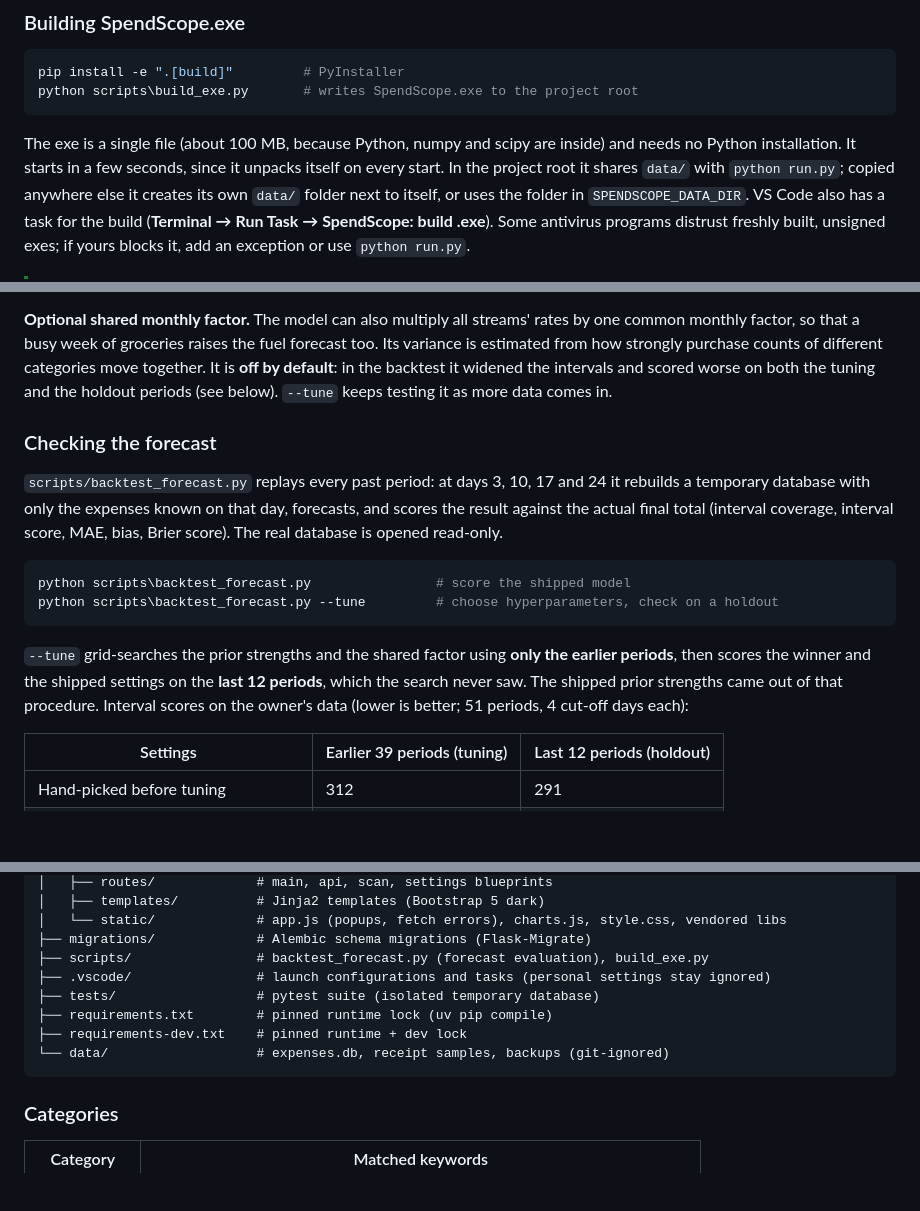
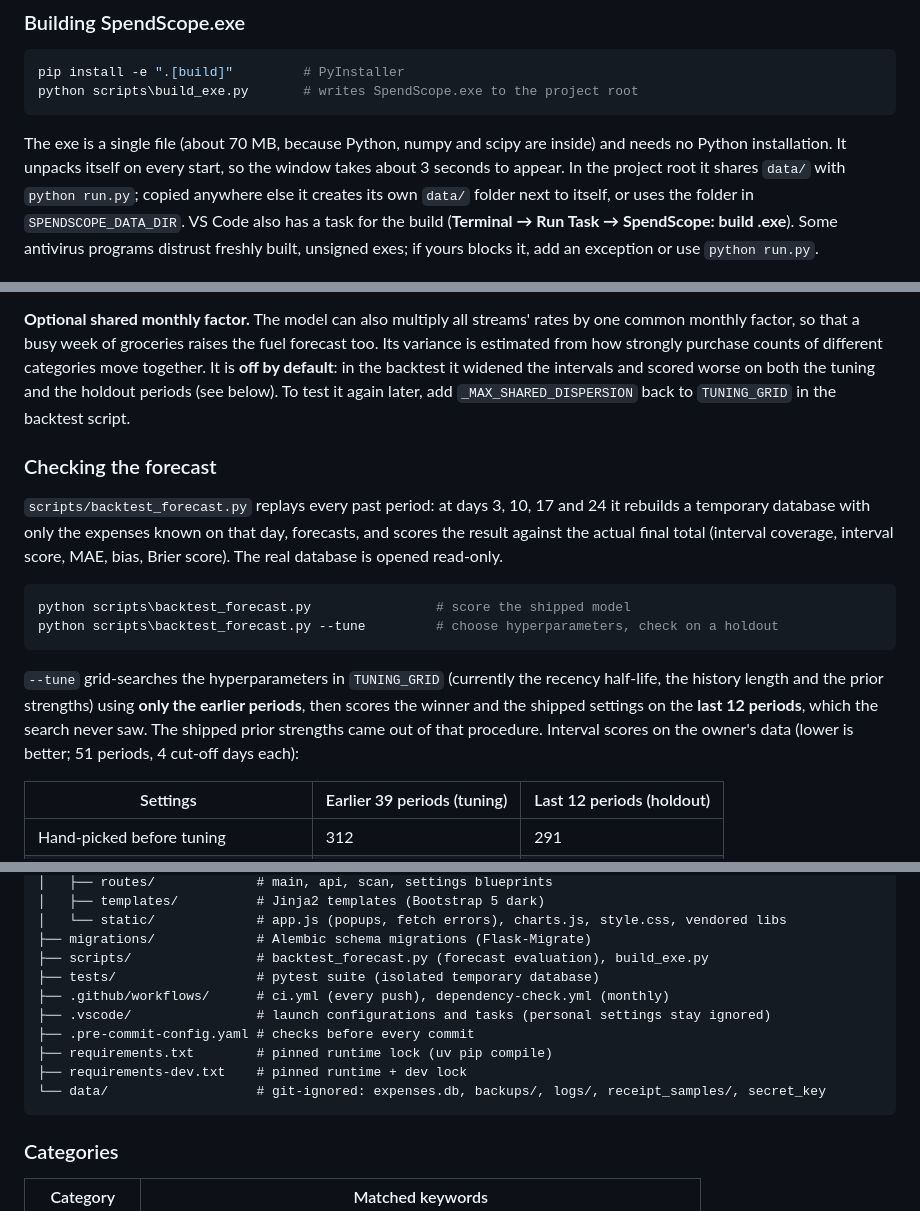
Before and after one commit to ChristianAbele02/SpendScope, a Markdown page: README.md, 3 parts joined by grey strips. GitHub-like rendering; blank space fills up the shorter version.

Commit message:
Bring the README up to date after the latest changes
Correct the exe size (70 MB) and start-up time (about 3 s), describe the
current tuning grid (the shared factor is no longer searched), add the
Windows app to the feature table and Backups to the contents, group the
development conventions, and list .github, pre-commit and the new data/
contents in the project structure.

````diff
--- a/README.md
+++ b/README.md
@@ -94,8 +96,9 @@ pip install -e ".[build]"         # PyInstaller
 python scripts\build_exe.py       # writes SpendScope.exe to the project root
 ```
 
-The exe is a single file (about 100 MB, because Python, numpy and scipy are inside) and needs no
-Python installation. It starts in a few seconds, since it unpacks itself on every start. In the
+The exe is a single file (about 70 MB, because Python, numpy and scipy are inside) and needs no
+Python installation. It unpacks itself on every start, so the window takes about 3 seconds to
+appear. In the
 project root it shares `data/` with `python run.py`; copied anywhere else it creates its own
 `data/` folder next to itself, or uses the folder in `SPENDSCOPE_DATA_DIR`. VS Code also has a task
 for the build (**Terminal → Run Task → SpendScope: build .exe**). Some antivirus programs distrust
@@ -243,7 +246,8 @@ the interval score within 1%, too small a difference on 12 periods to justify sw
 monthly factor, so that a busy week of groceries raises the fuel forecast too. Its variance is
 estimated from how strongly purchase counts of different categories move together. It is
 **off by default**: in the backtest it widened the intervals and scored worse on both the tuning
-and the holdout periods (see below). `--tune` keeps testing it as more data comes in.
+and the holdout periods (see below). To test it again later, add `_MAX_SHARED_DISPERSION` back
+to `TUNING_GRID` in the backtest script.
 
 ### Checking the forecast
 
@@ -257,9 +261,10 @@ python scripts\backtest_forecast.py                # score the shipped model
 python scripts\backtest_forecast.py --tune         # choose hyperparameters, check on a holdout
 ```
 
-`--tune` grid-searches the prior strengths and the shared factor using **only the earlier
-periods**, then scores the winner and the shipped settings on the **last 12 periods**, which the
-search never saw. The shipped prior strengths came out of that procedure. Interval scores on the
+`--tune` grid-searches the hyperparameters in `TUNING_GRID` (currently the recency half-life,
+the history length and the prior strengths) using **only the earlier periods**, then scores the
+winner and the shipped settings on the **last 12 periods**, which the search never saw. The
+shipped prior strengths came out of that procedure. Interval scores on the
 owner's data (lower is better; 51 periods, 4 cut-off days each):
 
 | Settings | Earlier 39 periods (tuning) | Last 12 periods (holdout) |
@@ -312,11 +317,13 @@ SpendScope/
 │   └── static/             # app.js (popups, fetch errors), charts.js, style.css, vendored libs
 ├── migrations/             # Alembic schema migrations (Flask-Migrate)
 ├── scripts/                # backtest_forecast.py (forecast evaluation), build_exe.py
+├── tests/                  # pytest suite (isolated temporary database)
+├── .github/workflows/      # ci.yml (every push), dependency-check.yml (monthly)
 ├── .vscode/                # launch configurations and tasks (personal settings stay ignored)
-├── tests/                  # pytest suite (isolated temporary database)
+├── .pre-commit-config.yaml # checks before every commit
 ├── requirements.txt        # pinned runtime lock (uv pip compile)
 ├── requirements-dev.txt    # pinned runtime + dev lock
-└── data/                   # expenses.db, receipt samples, backups (git-ignored)
+└── data/                   # git-ignored: expenses.db, backups/, logs/, receipt_samples/, secret_key
 ```
 
 ### Categories
````
Also changed, not shown: other parts of README.md (+7 -1 lines).
